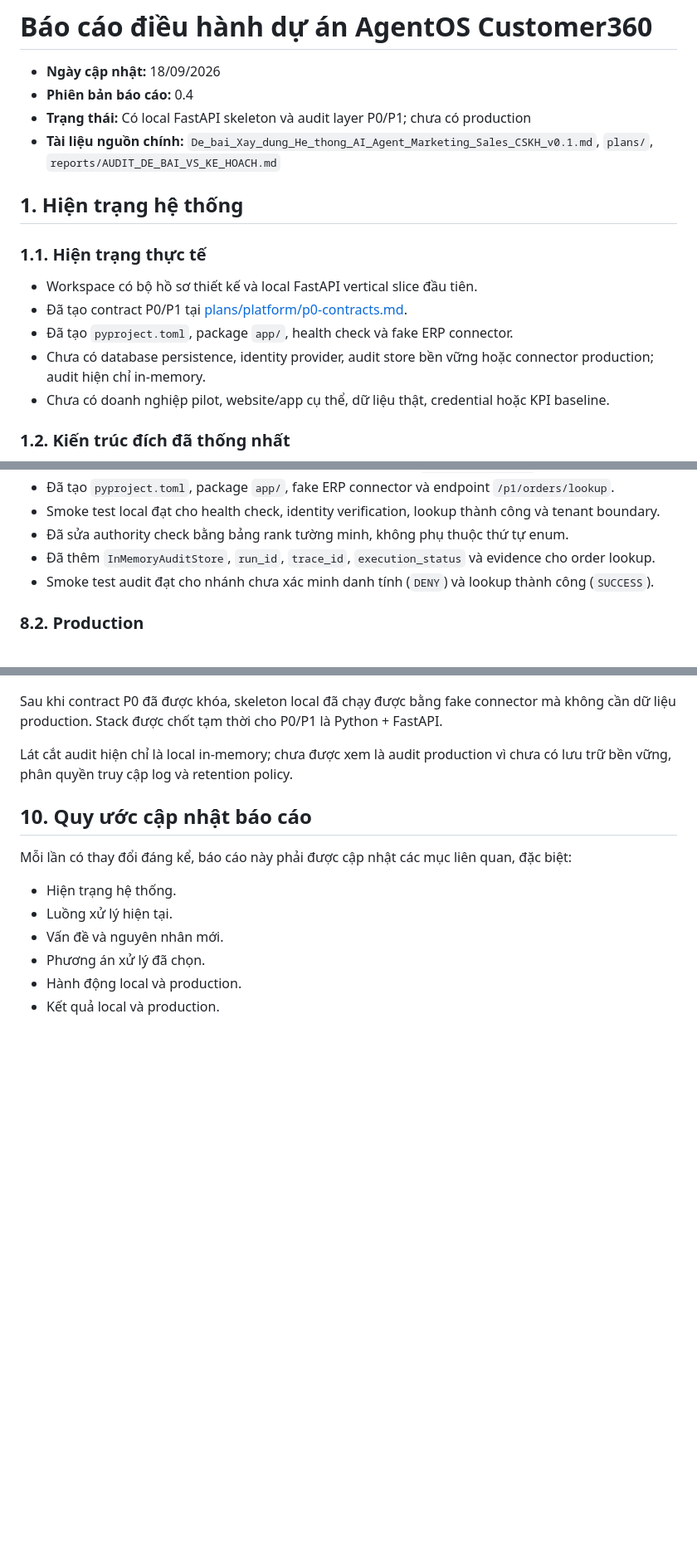
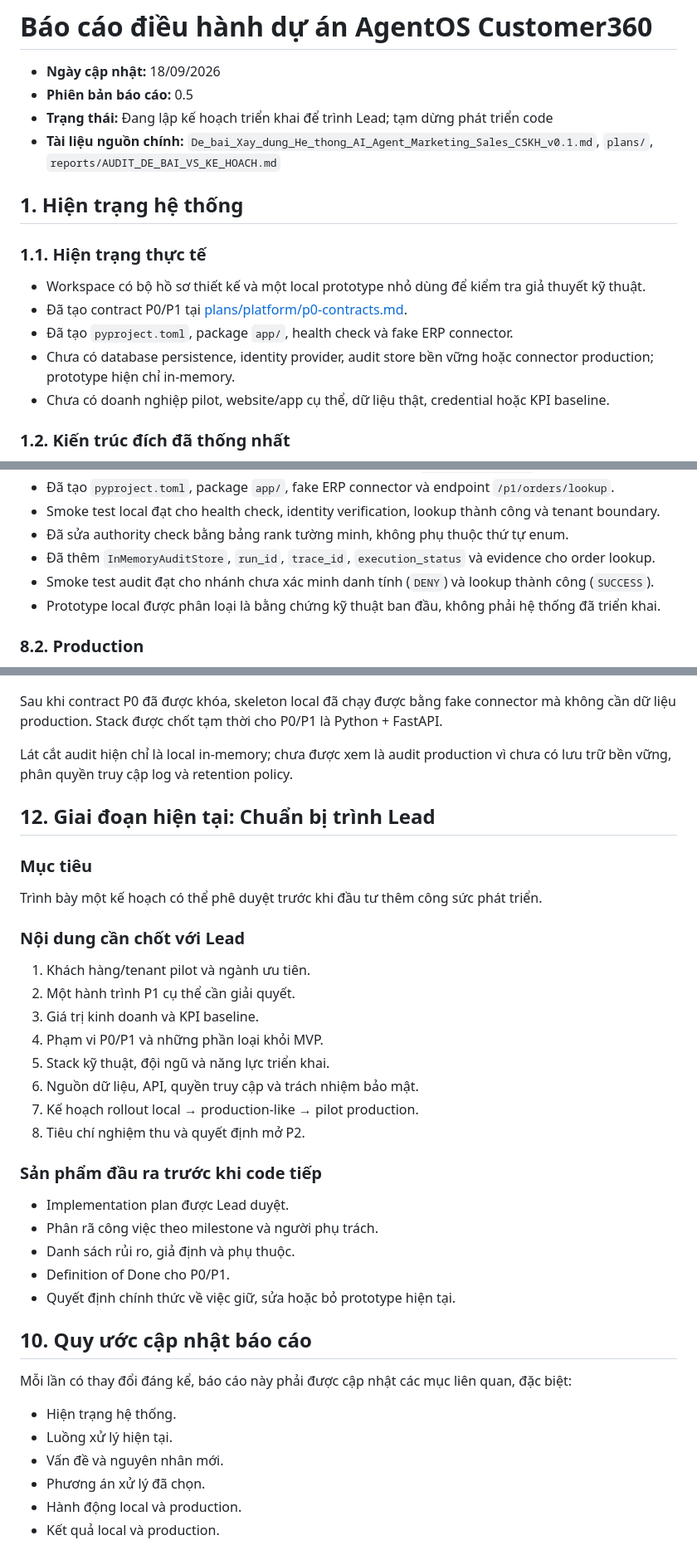
Before and after one commit to tuanbao205/ai_agent, a Markdown page: reports/baocao.md, 3 parts joined by grey strips. Shown at 83% size. Drawn GitHub-style; blank space fills up the shorter version.

Commit message:
docs: pause coding for lead implementation planning

```diff
--- a/reports/baocao.md
+++ b/reports/baocao.md
@@ -1,18 +1,18 @@
 # Báo cáo điều hành dự án AgentOS Customer360
 
 - **Ngày cập nhật:** 18/09/2026
-- **Phiên bản báo cáo:** 0.4
-- **Trạng thái:** Có local FastAPI skeleton và audit layer P0/P1; chưa có production
+- **Phiên bản báo cáo:** 0.5
+- **Trạng thái:** Đang lập kế hoạch triển khai để trình Lead; tạm dừng phát triển code
 - **Tài liệu nguồn chính:** `De_bai_Xay_dung_He_thong_AI_Agent_Marketing_Sales_CSKH_v0.1.md`, `plans/`, `reports/AUDIT_DE_BAI_VS_KE_HOACH.md`
 
 ## 1. Hiện trạng hệ thống
 
 ### 1.1. Hiện trạng thực tế
 
-- Workspace có bộ hồ sơ thiết kế và local FastAPI vertical slice đầu tiên.
+- Workspace có bộ hồ sơ thiết kế và một local prototype nhỏ dùng để kiểm tra giả thuyết kỹ thuật.
 - Đã tạo contract P0/P1 tại [plans/platform/p0-contracts.md](../plans/platform/p0-contracts.md).
 - Đã tạo `pyproject.toml`, package `app/`, health check và fake ERP connector.
-- Chưa có database persistence, identity provider, audit store bền vững hoặc connector production; audit hiện chỉ in-memory.
+- Chưa có database persistence, identity provider, audit store bền vững hoặc connector production; prototype hiện chỉ in-memory.
 - Chưa có doanh nghiệp pilot, website/app cụ thể, dữ liệu thật, credential hoặc KPI baseline.
 
 ### 1.2. Kiến trúc đích đã thống nhất
@@ -208,6 +216,7 @@ Nguyên tắc kiểm soát:
 - Đã sửa authority check bằng bảng rank tường minh, không phụ thuộc thứ tự enum.
 - Đã thêm `InMemoryAuditStore`, `run_id`, `trace_id`, `execution_status` và evidence cho order lookup.
 - Smoke test audit đạt cho nhánh chưa xác minh danh tính (`DENY`) và lookup thành công (`SUCCESS`).
+- Prototype local được phân loại là bằng chứng kỹ thuật ban đầu, không phải hệ thống đã triển khai.
 
 ### 8.2. Production
 
@@ -226,6 +235,31 @@ Nguyên tắc kiểm soát:
 Sau khi contract P0 đã được khóa, skeleton local đã chạy được bằng fake connector mà không cần dữ liệu production. Stack được chốt tạm thời cho P0/P1 là Python + FastAPI.
 
 Lát cắt audit hiện chỉ là local in-memory; chưa được xem là audit production vì chưa có lưu trữ bền vững, phân quyền truy cập log và retention policy.
+
+## 12. Giai đoạn hiện tại: Chuẩn bị trình Lead
+
+### Mục tiêu
+
+Trình bày một kế hoạch có thể phê duyệt trước khi đầu tư thêm công sức phát triển.
+
+### Nội dung cần chốt với Lead
+
+1. Khách hàng/tenant pilot và ngành ưu tiên.
+2. Một hành trình P1 cụ thể cần giải quyết.
+3. Giá trị kinh doanh và KPI baseline.
+4. Phạm vi P0/P1 và những phần loại khỏi MVP.
+5. Stack kỹ thuật, đội ngũ và năng lực triển khai.
+6. Nguồn dữ liệu, API, quyền truy cập và trách nhiệm bảo mật.
+7. Kế hoạch rollout local → production-like → pilot production.
+8. Tiêu chí nghiệm thu và quyết định mở P2.
+
+### Sản phẩm đầu ra trước khi code tiếp
+
+- Implementation plan được Lead duyệt.
+- Phân rã công việc theo milestone và người phụ trách.
+- Danh sách rủi ro, giả định và phụ thuộc.
+- Definition of Done cho P0/P1.
+- Quyết định chính thức về việc giữ, sửa hoặc bỏ prototype hiện tại.
 
 ## 10. Quy ước cập nhật báo cáo
 
```
Also changed, not shown: other parts of reports/baocao.md (+8 -0 lines).
